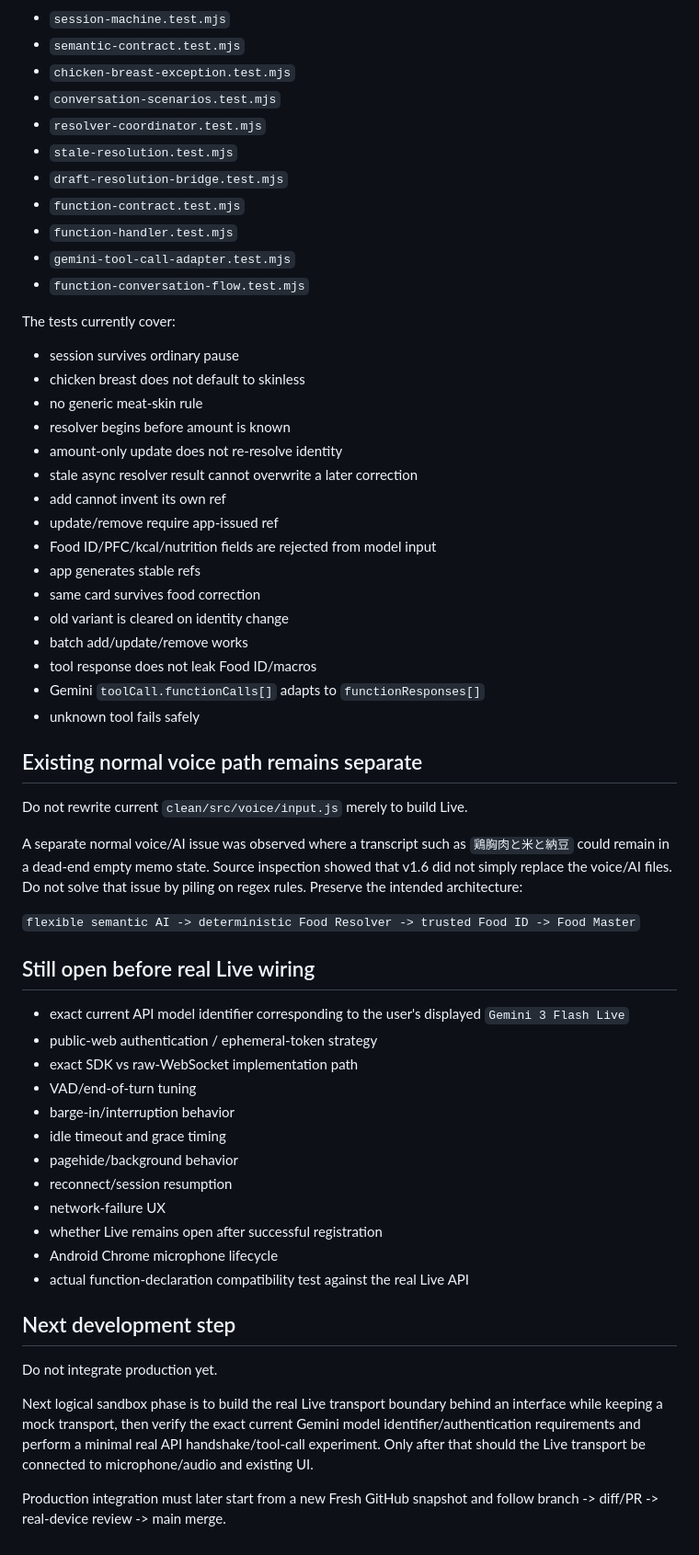
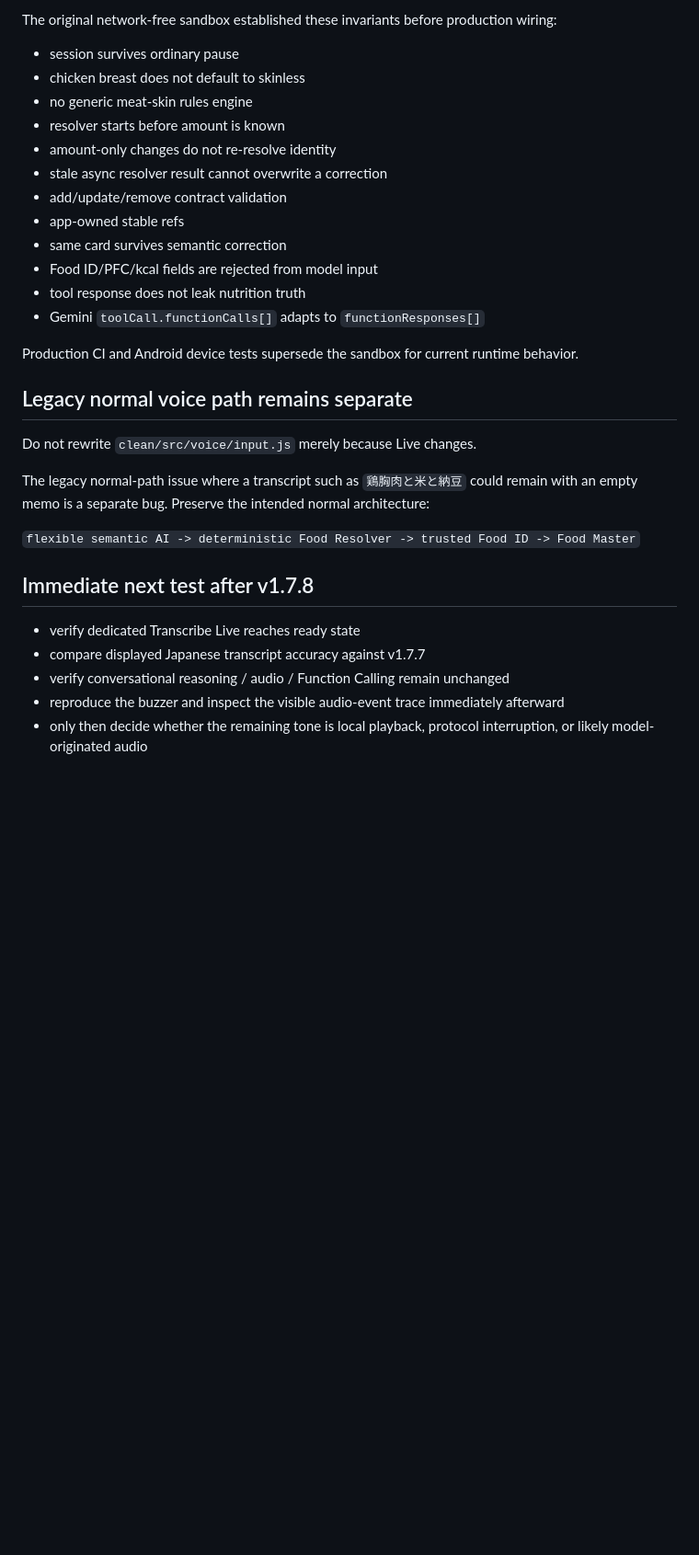
Before and after one commit to TAMA-FIT/pfc-mirror, a Markdown page: docs/developer-memory/GEMINI_LIVE_SANDBOX.md, the part around one of its changes. Shown at 92% size. GitHub-like rendering; blank space fills up the shorter version.

```diff
--- a/docs/developer-memory/GEMINI_LIVE_SANDBOX.md
+++ b/docs/developer-memory/GEMINI_LIVE_SANDBOX.md
@@ -231,62 +217,33 @@ Network-free suite currently passes with exit code 0:
 
-- `session-machine.test.mjs`
-- `semantic-contract.test.mjs`
-- `chicken-breast-exception.test.mjs`
-- `conversation-scenarios.test.mjs`
-- `resolver-coordinator.test.mjs`
-- `stale-resolution.test.mjs`
-- `draft-resolution-bridge.test.mjs`
-- `function-contract.test.mjs`
-- `function-handler.test.mjs`
-- `gemini-tool-call-adapter.test.mjs`
-- `function-conversation-flow.test.mjs`
-
-The tests currently cover:
+The original network-free sandbox established these invariants before production wiring:
 
 - session survives ordinary pause
 - chicken breast does not default to skinless
-- no generic meat-skin rule
-- resolver begins before amount is known
-- amount-only update does not re-resolve identity
-- stale async resolver result cannot overwrite a later correction
-- add cannot invent its own ref
-- update/remove require app-issued ref
-- Food ID/PFC/kcal/nutrition fields are rejected from model input
-- app generates stable refs
-- same card survives food correction
-- old variant is cleared on identity change
-- batch add/update/remove works
-- tool response does not leak Food ID/macros
+- no generic meat-skin rules engine
+- resolver starts before amount is known
+- amount-only changes do not re-resolve identity
+- stale async resolver result cannot overwrite a correction
+- add/update/remove contract validation
+- app-owned stable refs
+- same card survives semantic correction
+- Food ID/PFC/kcal fields are rejected from model input
+- tool response does not leak nutrition truth
 - Gemini `toolCall.functionCalls[]` adapts to `functionResponses[]`
-- unknown tool fails safely
 
-## Existing normal voice path remains separate
+Production CI and Android device tests supersede the sandbox for current runtime behavior.
 
-Do not rewrite current `clean/src/voice/input.js` merely to build Live.
+## Legacy normal voice path remains separate
 
-A separate normal voice/AI issue was observed where a transcript such as `鶏胸肉と米と納豆` could remain in a dead-end empty memo state. Source inspection showed that v1.6 did not simply replace the voice/AI files. Do not solve that issue by piling on regex rules. Preserve the intended architecture:
+Do not rewrite `clean/src/voice/input.js` merely because Live changes.
+
+The legacy normal-path issue where a transcript such as `鶏胸肉と米と納豆` could remain with an empty memo is a separate bug. Preserve the intended normal architecture:
 
 `flexible semantic AI -> deterministic Food Resolver -> trusted Food ID -> Food Master`
 
-## Still open before real Live wiring
+## Immediate next test after v1.7.8
 
-- exact current API model identifier corresponding to the user's displayed `Gemini 3 Flash Live`
-- public-web authentication / ephemeral-token strategy
-- exact SDK vs raw-WebSocket implementation path
-- VAD/end-of-turn tuning
-- barge-in/interruption behavior
-- idle timeout and grace timing
-- pagehide/background behavior
-- reconnect/session resumption
-- network-failure UX
-- whether Live remains open after successful registration
-- Android Chrome microphone lifecycle
-- actual function-declaration compatibility test against the real Live API
-
-## Next development step
-
-Do not integrate production yet.
-
-Next logical sandbox phase is to build the real Live transport boundary behind an interface while keeping a mock transport, then verify the exact current Gemini model identifier/authentication requirements and perform a minimal real API handshake/tool-call experiment. Only after that should the Live transport be connected to microphone/audio and existing UI.
-
-Production integration must later start from a new Fresh GitHub snapshot and follow branch -> diff/PR -> real-device review -> main merge.
+- verify dedicated Transcribe Live reaches ready state
+- compare displayed Japanese transcript accuracy against v1.7.7
+- verify conversational reasoning / audio / Function Calling remain unchanged
+- reproduce the buzzer and inspect the visible audio-event trace immediately afterward
+- only then decide whether the remaining tone is local playback, protocol interruption, or likely model-originated audio
```
Also changed, not shown: other parts of docs/developer-memory/GEMINI_LIVE_SANDBOX.md (+83 -97 lines).
